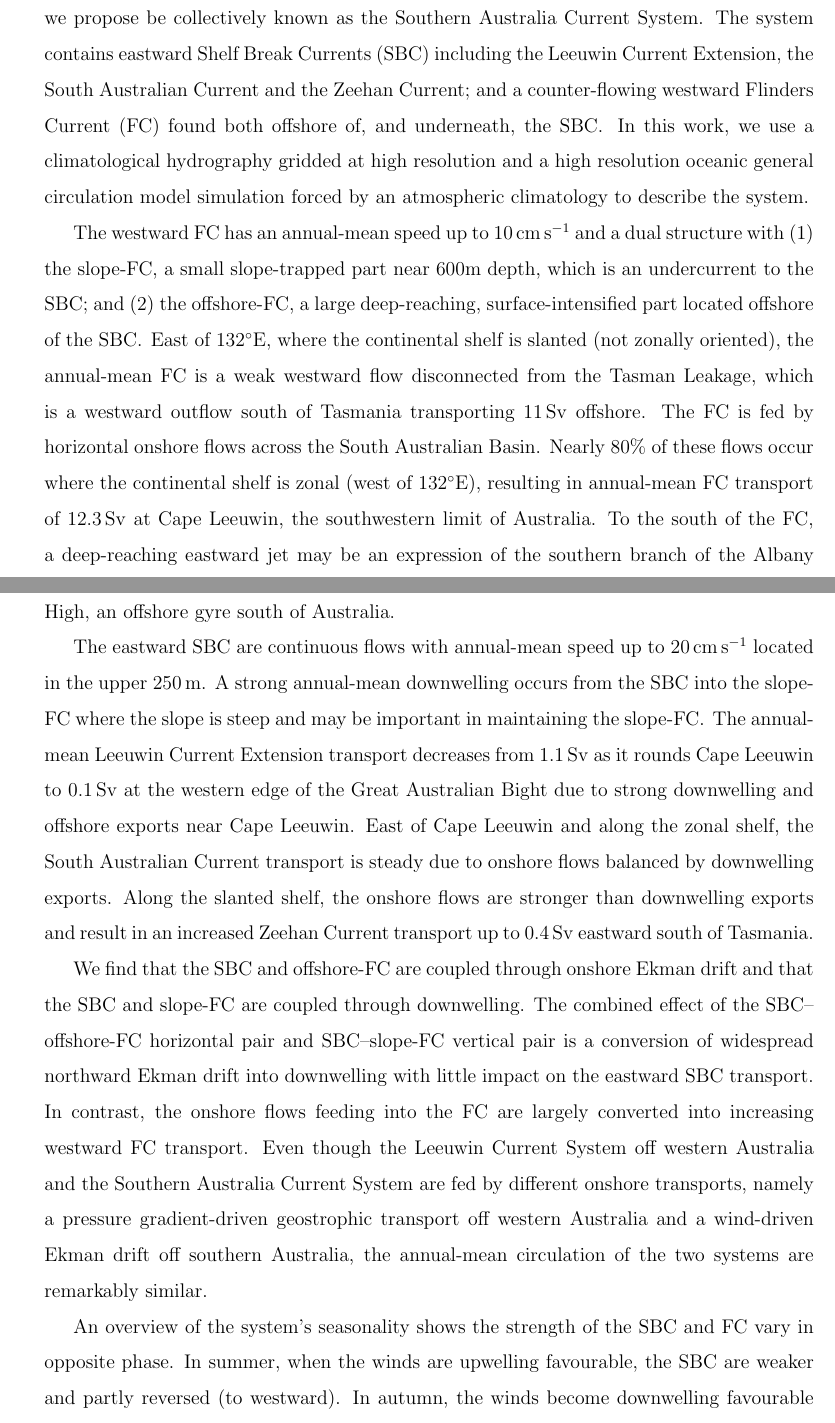
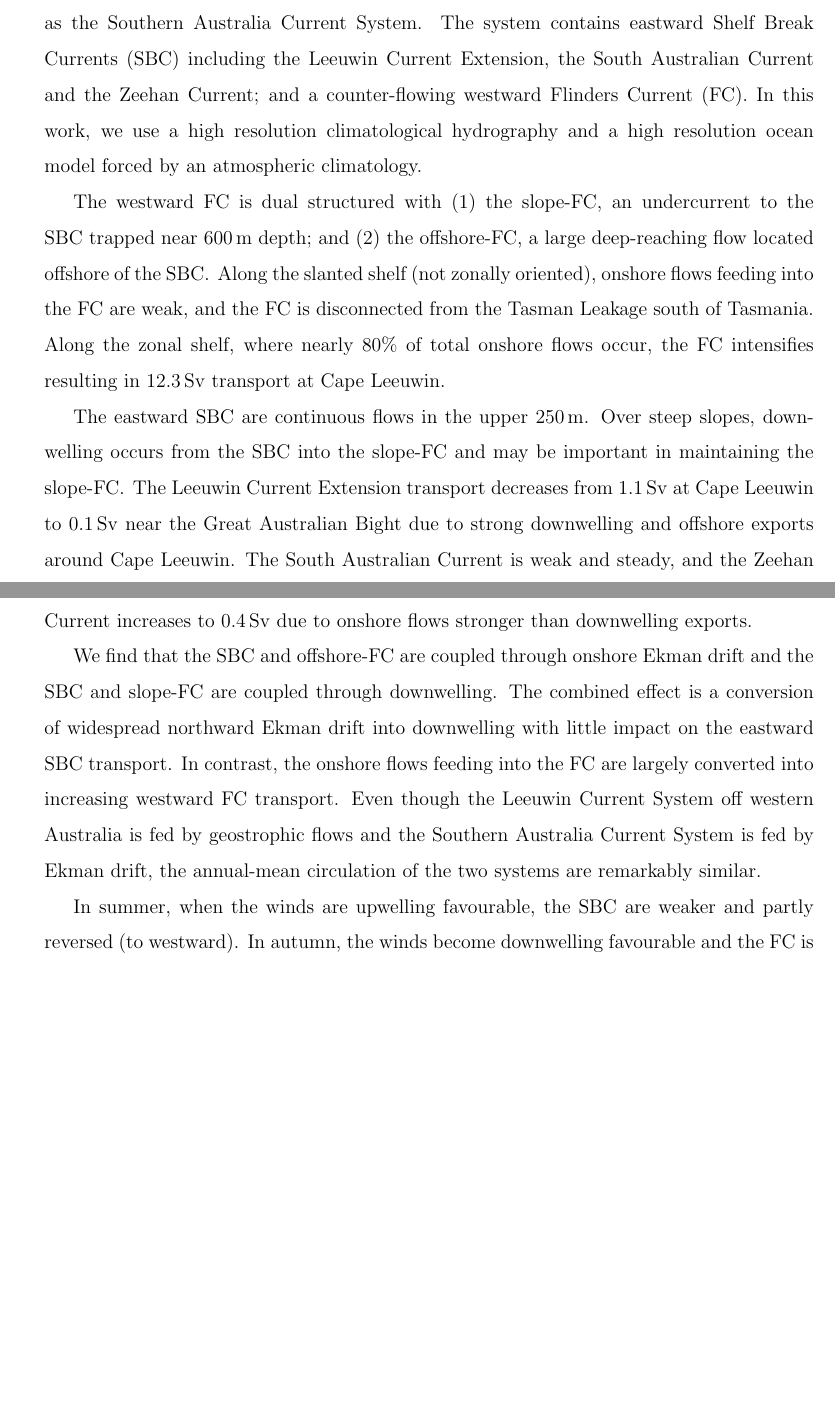
Before and after one commit to ERDuran/South-Australian-Current-System-project, a LaTeX paper (name/main.tex): two parts of pages 1 and 2 of 53 before the commit and two parts of pages 1 and 2 of 52 after it, joined at a grey line, cut so that both start at the same text, the shorter picture padded with empty space. Compiled offline with pdfLaTeX.

Commit message:
Shortened abstract

```diff
--- a/name/main.tex
+++ b/name/main.tex
@@ -130,23 +130,26 @@
 \cortext[cor1]{Climate Change Research Centre, Level 4 Mathews Building, The University of New South Wales, Sydney NSW 2052}
 
 \begin{abstract}
-We quantify for the first time, the annual-mean structure, transport budget and coupling between a series of surface and deep currents along the southern Australian shelves, that we propose be collectively known as the Southern Australia Current System. The system contains eastward Shelf Break Currents (SBC) including the Leeuwin Current Extension, the South Australian Current and the Zeehan Current; and a counter-flowing westward Flinders Current (FC) found both offshore of, and underneath, the SBC\@.
-In this work, we use a climatological hydrography gridded at high resolution and a high resolution oceanic general circulation model simulation forced by an atmospheric climatology to describe the system.
+We quantify the annual-mean structure, transport budget and coupling between surface and deep currents along the southern Australian shelves, that we propose be collectively known as the Southern Australia Current System.
+The system contains eastward Shelf Break Currents (SBC) including the Leeuwin Current Extension, the South Australian Current and the Zeehan Current; and a counter-flowing westward Flinders Current (FC).
+In this work, we use a high resolution climatological hydrography and a high resolution ocean model forced by an atmospheric climatology.
 
-The westward FC has an annual-mean speed up to \SI{10}{\centi\meter\per\second} and a dual structure with (1) the slope-FC, a small slope-trapped part near 600m depth, which is an undercurrent to the SBC; and (2) the offshore-FC, a large deep-reaching, surface-intensified part located offshore of the SBC\@.
-East of \ang{132}E, where the continental shelf is slanted (not zonally oriented), the annual-mean FC is a weak westward flow disconnected from the Tasman Leakage, which is a westward outflow south of Tasmania transporting \SI{11}{Sv} offshore.
-The FC is fed by horizontal onshore flows across the South Australian Basin. Nearly 80\% of these flows occur where the continental shelf is zonal (west of \ang{132}E), resulting in annual-mean FC transport of \SI{12.3}{Sv} at Cape Leeuwin, the southwestern limit of Australia.
-To the south of the FC, a deep-reaching eastward jet may be an expression of the southern branch of the Albany High, an offshore gyre south of Australia.
+The westward FC is dual structured with (1) the slope-FC, an undercurrent to the SBC trapped near \SI{600}{\meter} depth; and (2) the offshore-FC, a large deep-reaching flow located offshore of the SBC\@.
+Along the slanted shelf (not zonally oriented), onshore flows feeding into the FC are weak, and the FC is disconnected from the Tasman Leakage south of Tasmania.
+Along the zonal shelf, where nearly 80\% of total onshore flows occur, the FC intensifies resulting in \SI{12.3}{Sv} transport at Cape Leeuwin.
 
-The eastward SBC are continuous flows with annual-mean speed up to \SI{20}{\centi\meter\per\second} located in the upper \SI{250}{\meter}. A strong annual-mean downwelling occurs from the SBC into the slope-FC where the slope is steep and may be important in maintaining the slope-FC\@.
-The annual-mean Leeuwin Current Extension transport decreases from \SI{1.1}{Sv} as it rounds Cape Leeuwin to \SI{0.1}{Sv} at the western edge of the Great Australian Bight due to strong downwelling and offshore exports near Cape Leeuwin.
-East of Cape Leeuwin and along the zonal shelf, the South Australian Current transport is steady due to onshore flows balanced by downwelling exports. Along the slanted shelf, the onshore flows are stronger than downwelling exports and result in an increased Zeehan Current transport up to \SI{0.4}{Sv} eastward south of Tasmania.
+The eastward SBC are continuous flows in the upper \SI{250}{\meter}.
+Over steep slopes, downwelling occurs from the SBC into the slope-FC and may be important in maintaining the slope-FC\@.
+The Leeuwin Current Extension transport decreases from \SI{1.1}{Sv} at Cape Leeuwin to \SI{0.1}{Sv} near the Great Australian Bight due to strong downwelling and offshore exports around Cape Leeuwin.
+The South Australian Current is weak and steady, and the Zeehan Current increases to \SI{0.4}{Sv} due to onshore flows stronger than downwelling exports.
 
-We find that the SBC and offshore-FC are coupled through onshore Ekman drift and that the SBC and slope-FC are coupled through downwelling.
-The combined effect of the SBC--offshore-FC horizontal pair and SBC--slope-FC vertical pair is a conversion of widespread northward Ekman drift into downwelling with little impact on the eastward SBC transport. In contrast, the onshore flows feeding into the FC are largely converted into increasing westward FC transport.
-Even though the Leeuwin Current System off western Australia and the Southern Australia Current System are fed by different onshore transports, namely a pressure gradient-driven geostrophic transport off western Australia and a wind-driven Ekman drift off southern Australia, the annual-mean circulation of the two systems are remarkably similar.
+We find that the SBC and offshore-FC are coupled through onshore Ekman drift and the SBC and slope-FC are coupled through downwelling.
+The combined effect is a conversion of widespread northward Ekman drift into downwelling with little impact on the eastward SBC transport.
+In contrast, the onshore flows feeding into the FC are largely converted into increasing westward FC transport.
+Even though the Leeuwin Current System off western Australia is fed by geostrophic flows and the Southern Australia Current System is fed by Ekman drift, the annual-mean circulation of the two systems are remarkably similar.
 
-An overview of the system's seasonality shows the strength of the SBC and FC vary in opposite phase. In summer, when the winds are upwelling favourable, the SBC are weaker and partly reversed (to westward). In autumn, the winds become downwelling favourable and the FC is weaker and partly reversed (to eastward). In contrast, the Leeuwin Current System persists annually. The balance mechanism maintaining the seasonal opposition in intensity between the SBC and FC is unknown and warrants further research.
+In summer, when the winds are upwelling favourable, the SBC are weaker and partly reversed (to westward). In autumn, the winds become downwelling favourable and the FC is weaker and partly reversed (to eastward). In contrast, the Leeuwin Current System persists annually. The balance mechanism maintaining the seasonal opposition between the SBC and FC warrants further research.
+
 \end{abstract}
 
 \begin{keyword}
```
